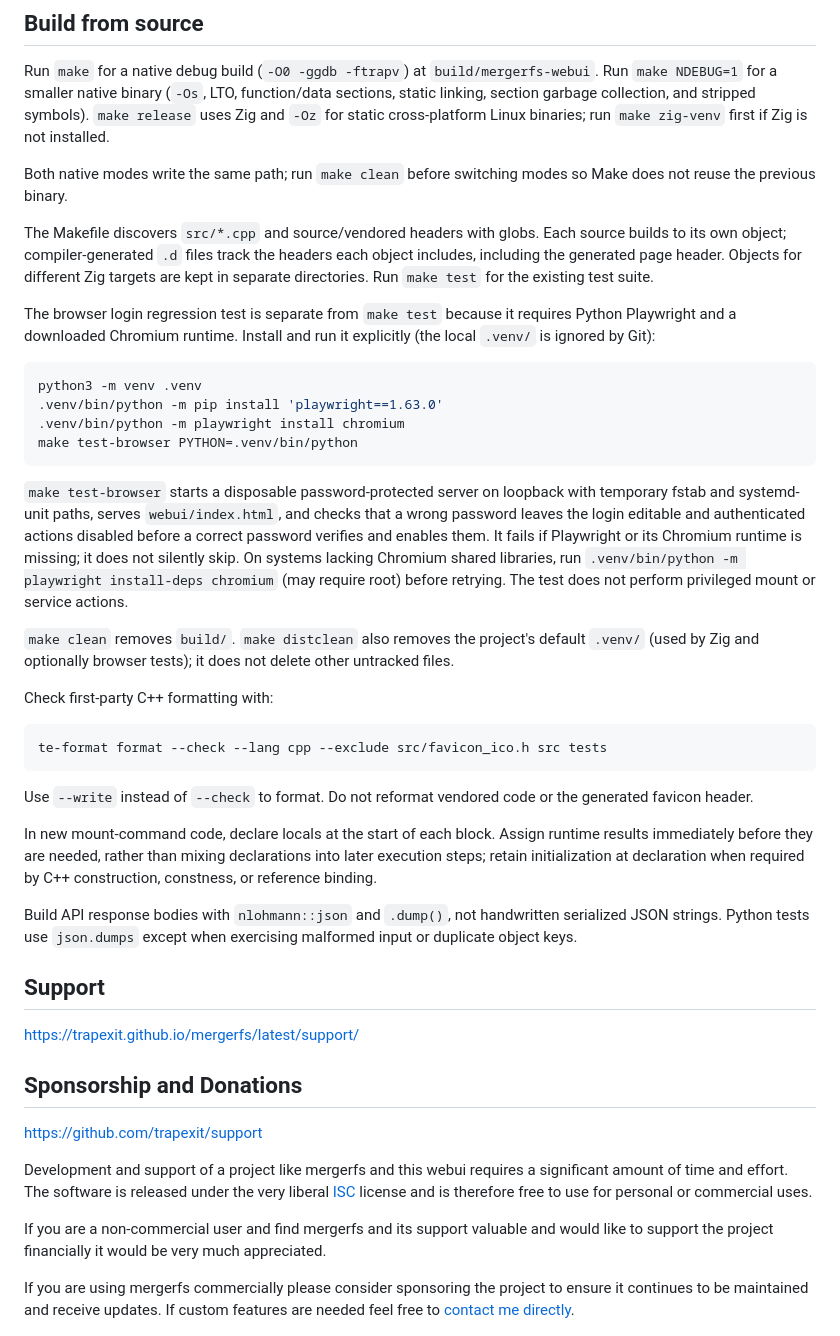
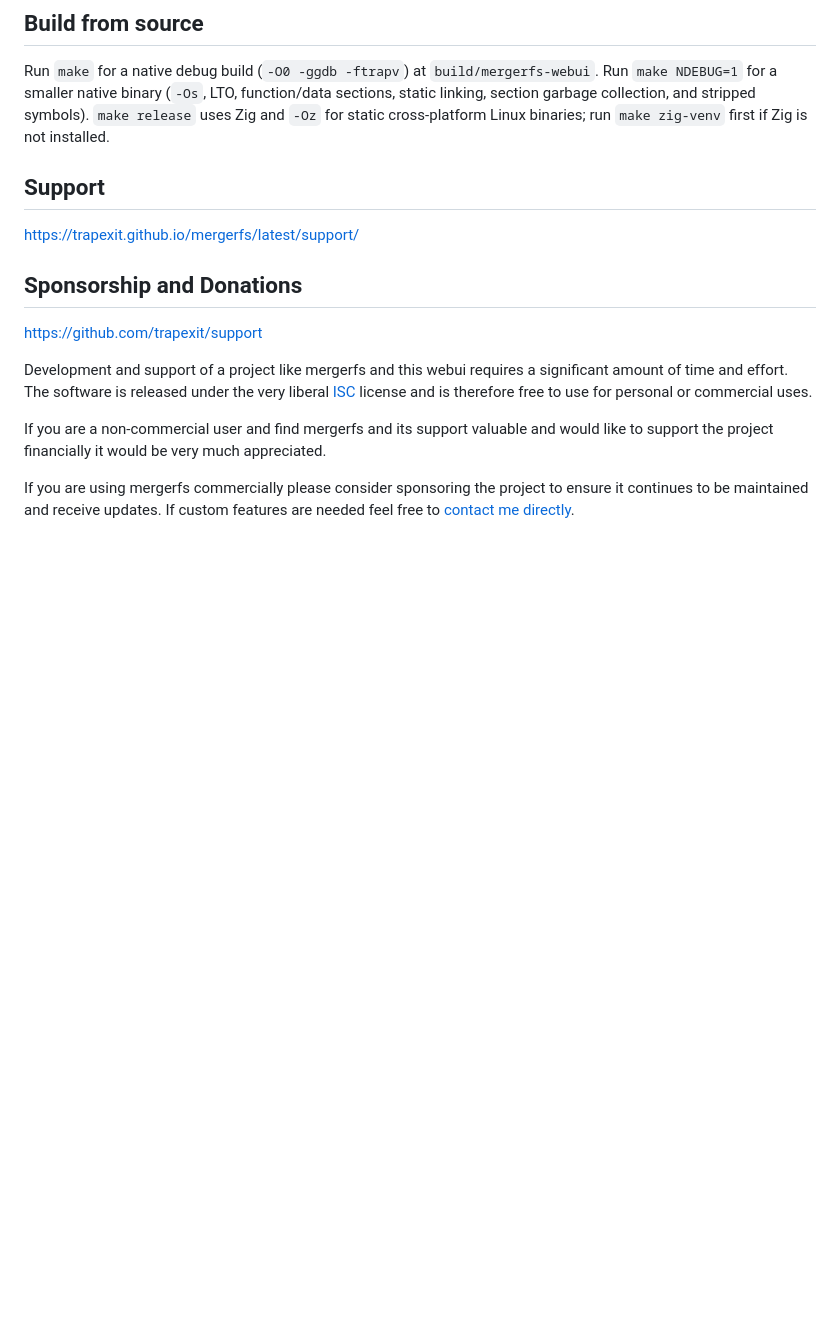
Before and after one commit to trapexit/mergerfs-webui, a Markdown page: README.md, the part around the change. Rendered like a GitHub page; blank space fills up the shorter version.

Commit message:
Auto-commit README.md

````diff
--- a/README.md
+++ b/README.md
@@ -155,60 +155,6 @@ garbage collection, and stripped symbols). `make release` uses Zig and
 `-Oz` for static cross-platform Linux binaries; run `make zig-venv`
 first if Zig is not installed.
 
-Both native modes write the same path; run `make clean` before
-switching modes so Make does not reuse the previous binary.
-
-The Makefile discovers `src/*.cpp` and source/vendored headers with
-globs.  Each source builds to its own object; compiler-generated `.d`
-files track the headers each object includes, including the generated
-page header. Objects for different Zig targets are kept in separate
-directories. Run `make test` for the existing test suite.
-
-The browser login regression test is separate from `make test` because
-it requires Python Playwright and a downloaded Chromium
-runtime. Install and run it explicitly (the local `.venv/` is ignored
-by Git):
-
-```sh
-python3 -m venv .venv
-.venv/bin/python -m pip install 'playwright==1.63.0'
-.venv/bin/python -m playwright install chromium
-make test-browser PYTHON=.venv/bin/python
-```
-
-`make test-browser` starts a disposable password-protected server on
-loopback with temporary fstab and systemd-unit paths, serves
-`webui/index.html`, and checks that a wrong password leaves the login
-editable and authenticated actions disabled before a correct password
-verifies and enables them. It fails if Playwright or its Chromium
-runtime is missing; it does not silently skip. On systems lacking
-Chromium shared libraries, run `.venv/bin/python -m playwright
-install-deps chromium` (may require root) before retrying. The test
-does not perform privileged mount or service actions.
-
-`make clean` removes `build/`. `make distclean` also removes the
-project's default `.venv/` (used by Zig and optionally browser tests);
-it does not delete other untracked files.
-
-Check first-party C++ formatting with:
-
-```sh
-te-format format --check --lang cpp --exclude src/favicon_ico.h src tests
-```
-
-Use `--write` instead of `--check` to format. Do not reformat vendored
-code or the generated favicon header.
-
-In new mount-command code, declare locals at the start of each
-block. Assign runtime results immediately before they are needed,
-rather than mixing declarations into later execution steps; retain
-initialization at declaration when required by C++ construction,
-constness, or reference binding.
-
-Build API response bodies with `nlohmann::json` and `.dump()`, not
-handwritten serialized JSON strings. Python tests use `json.dumps`
-except when exercising malformed input or duplicate object keys.
-
 
 ## Support
 
````
